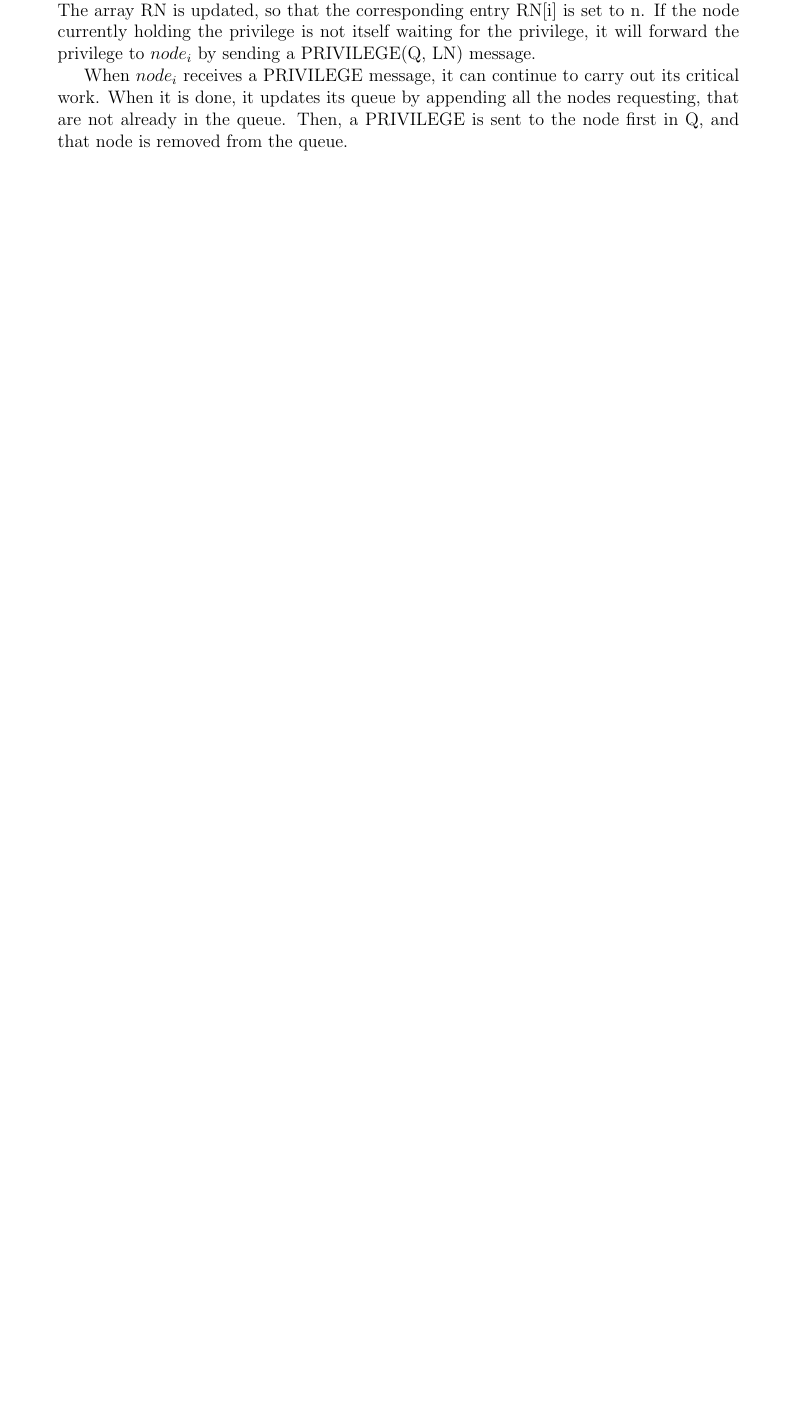
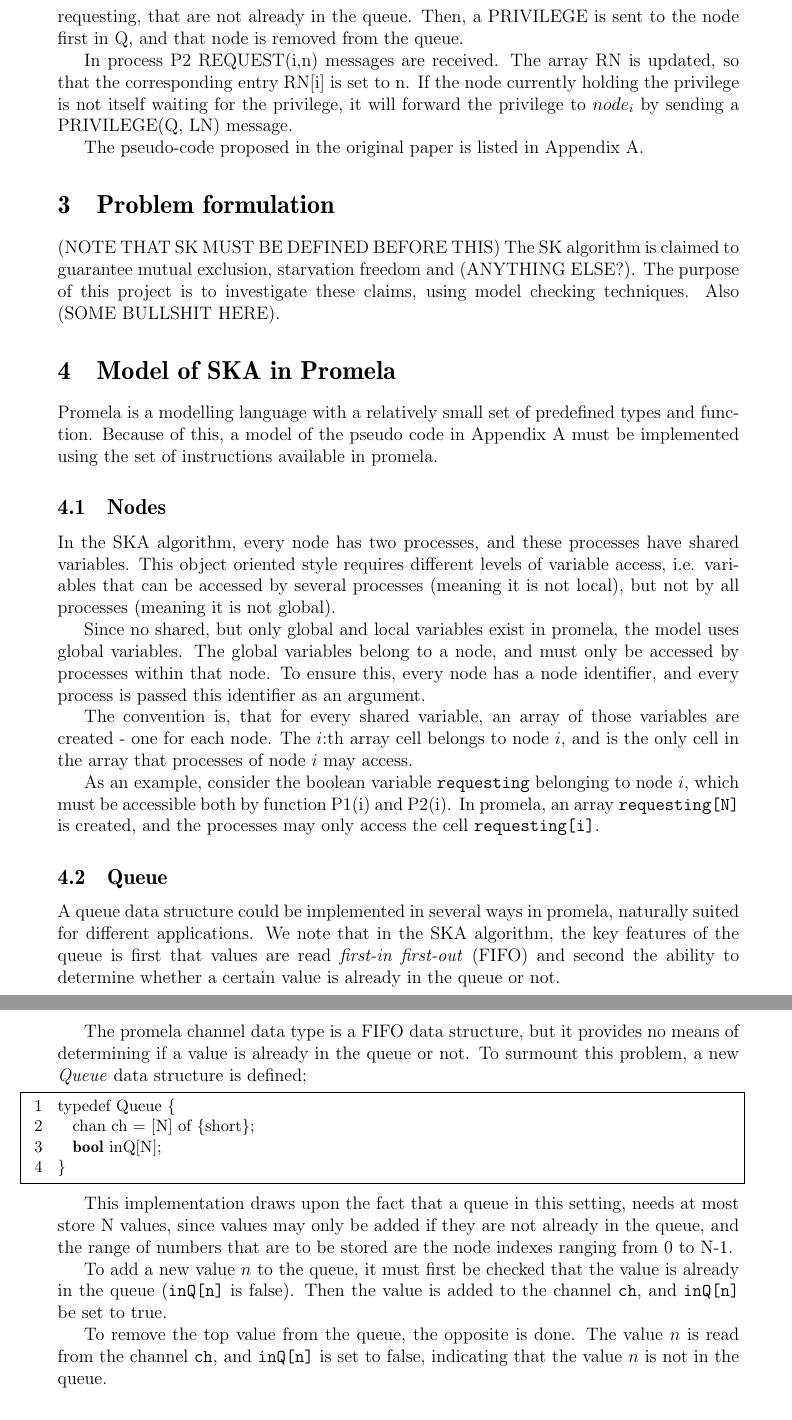
Before and after one commit to sharyari/suzuki, a LaTeX document (report/report.tex): part of page 2 of 5 before the commit and two parts of pages 3 and 4 of 7 after it, the two joined at a grey line, cut so that both start at the same text, the shorter picture padded with empty space. Compiled offline with pdfLaTeX.

Commit message:
More report.

```diff
--- a/report/report.tex
+++ b/report/report.tex
@@ -75,7 +75,7 @@
 \usetikzlibrary{positioning,shapes,shadows,arrows}
 
 
-\title{\textbf{Separation of Voronoi Areas}}
+\title{\textbf{WHAT's THE TITLE?}}
 
 \author{Jonathan Sharyari}  % replace by your name(s)
 
@@ -103,8 +121,41 @@ When a node $node_i$ wants to enter its critical section, it first need to have
 
-Each node has a process P2 which receives the REQUEST(i,n) message from $node_i$. The array RN is updated, so that the corresponding entry RN[i] is set to n. If the node currently holding the privilege is not itself waiting for the privilege, it will forward the privilege to $node_i$ by sending a PRIVILEGE(Q, LN) message.
+A requesting node will wait until it receives a PRIVILEGE message, before accessing its critical section. When it is done, it updates its queue by appending all the nodes requesting, that are not already in the queue. Then, a PRIVILEGE is sent to the node first in Q, and that node is removed from the queue.
 
-When $node_i$ receives a PRIVILEGE message, it can continue to carry out its critical work. When it is done, it updates its queue by appending all the nodes requesting, that are not already in the queue. Then, a PRIVILEGE is sent to the node first in Q, and that node is removed from the queue.
+In process P2 REQUEST(i,n) messages are received. The array RN is updated, so that the corresponding entry RN[i] is set to n. If the node currently holding the privilege is not itself waiting for the privilege, it will forward the privilege to $node_i$ by sending a PRIVILEGE(Q, LN) message.
+
+The pseudo-code proposed in the original paper is listed in \hyperref[sec:SKA]{Appendix A}.
 
 \section{Problem formulation}
+(NOTE THAT SK MUST BE DEFINED BEFORE THIS)
+The SK algorithm is claimed to guarantee mutual exclusion, starvation freedom and (ANYTHING ELSE?). The purpose of this project is to investigate these claims, using model checking techniques. Also (SOME BULLSHIT HERE).
 
-\section{Background}
+\section{Model of SKA in Promela}
+Promela is a modelling language with a relatively small set of predefined types and function. Because of this, a model of the pseudo code in \hyperref[sec:SKA]{Appendix A} must be implemented using the set of instructions available in promela.
+
+
+\subsection{Nodes}
+In the SKA algorithm, every node has two processes, and these processes have shared variables. This object oriented style requires different levels of variable access, i.e. variables that can be accessed by several processes (meaning it is not local), but not by all processes (meaning it is not global).
+
+Since no shared, but only global and local variables exist in promela, the model uses global variables. The global variables belong to a node, and must only be accessed by processes within that node. To ensure this, every node has a node identifier, and every process is passed this identifier as an argument.
+
+The convention is, that for every shared variable, an array of those variables are created - one for each node. The $i$:th array cell belongs to node $i$, and is the only cell in the array that processes of node $i$ may access.
+
+As an example, consider the boolean variable \texttt{requesting} belonging to node $i$, which must be accessible both by function P1(i) and P2(i). In promela, an array \texttt{requesting[N]} is created, and the processes may only access the cell \texttt{requesting[i]}.
+
+\subsection{Queue}
+A queue data structure could be implemented in several ways in promela, naturally suited for different applications. We note that in the SKA algorithm, the key features of the queue is first that values are read \emph{first-in first-out} (FIFO) and second the ability to determine whether a certain value is already in the queue or not.
+
+The promela channel data type is a FIFO data structure, but it provides no means of determining if a value is already in the queue or not. To surmount this problem, a new \emph{Queue} data structure is defined;
+
+\begin{lstlisting}
+typedef Queue {
+  chan ch = [N] of {short};
+  bool inQ[N];
+}
+\end{lstlisting}
+
+This implementation draws upon the fact that a queue in this setting, needs at most store N values, since values may only be added if they are not already in the queue, and the range of numbers that are to be stored are the node indexes ranging from 0 to N-1.
+
+To add a new value $n$ to the queue, it must first be checked that the value is already in the queue (\texttt{inQ[n]} is false). Then the value is added to the channel \texttt{ch}, and \texttt{inQ[n]} be set to true.
+
+To remove the top value from the queue, the opposite is done. The value $n$ is read from the channel \texttt{ch}, and \texttt{inQ[n]} is set to false, indicating that the value $n$ is not in the queue.
```
Also changed, not shown: report/report.pdf, report/report.tex (42 more changed lines).
